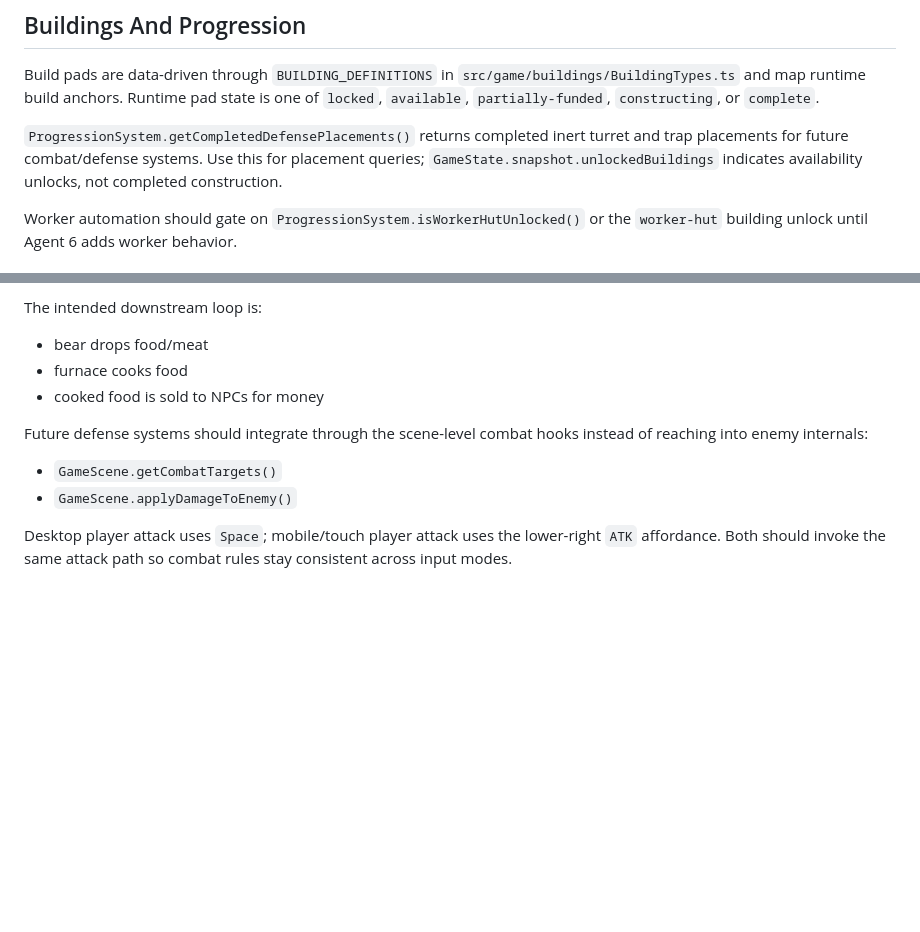
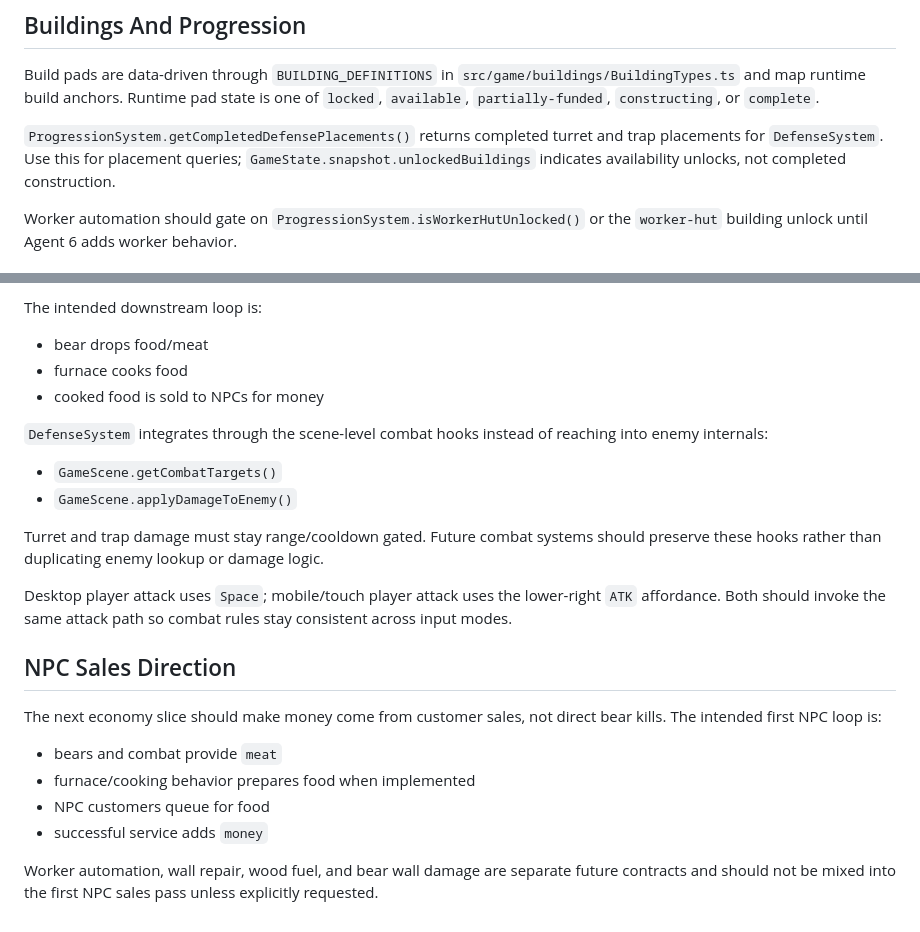
Before and after one commit to Songg45/ActualWhiteoutGame, a Markdown page: docs/contracts.md, 2 parts joined by grey strips. GitHub-like rendering; blank space fills up the shorter version.

```diff
--- a/docs/contracts.md
+++ b/docs/contracts.md
@@ -109,10 +109,10 @@ Build pads are data-driven through `BUILDING_DEFINITIONS` in
 pad state is one of `locked`, `available`, `partially-funded`, `constructing`,
 or `complete`.
 
-`ProgressionSystem.getCompletedDefensePlacements()` returns completed inert
-turret and trap placements for future combat/defense systems. Use this for
-placement queries; `GameState.snapshot.unlockedBuildings` indicates availability
-unlocks, not completed construction.
+`ProgressionSystem.getCompletedDefensePlacements()` returns completed turret
+and trap placements for `DefenseSystem`. Use this for placement queries;
+`GameState.snapshot.unlockedBuildings` indicates availability unlocks, not
+completed construction.
 
 Worker automation should gate on `ProgressionSystem.isWorkerHutUnlocked()` or
 the `worker-hut` building unlock until Agent 6 adds worker behavior.
@@ -130,12 +130,30 @@ The intended downstream loop is:
 - furnace cooks food
 - cooked food is sold to NPCs for money
 
-Future defense systems should integrate through the scene-level combat hooks
-instead of reaching into enemy internals:
+`DefenseSystem` integrates through the scene-level combat hooks instead of
+reaching into enemy internals:
 
 - `GameScene.getCombatTargets()`
 - `GameScene.applyDamageToEnemy()`
 
+Turret and trap damage must stay range/cooldown gated. Future combat systems
+should preserve these hooks rather than duplicating enemy lookup or damage
+logic.
+
 Desktop player attack uses `Space`; mobile/touch player attack uses the
 lower-right `ATK` affordance. Both should invoke the same attack path so combat
 rules stay consistent across input modes.
+
+## NPC Sales Direction
+
+The next economy slice should make money come from customer sales, not direct
+bear kills. The intended first NPC loop is:
+
+- bears and combat provide `meat`
+- furnace/cooking behavior prepares food when implemented
+- NPC customers queue for food
+- successful service adds `money`
+
+Worker automation, wall repair, wood fuel, and bear wall damage are separate
+future contracts and should not be mixed into the first NPC sales pass unless
+explicitly requested.
```
Also changed, not shown: docs/agent-plan.md (+13 -9 lines), docs/integration-log.md (+30 -6 lines).
